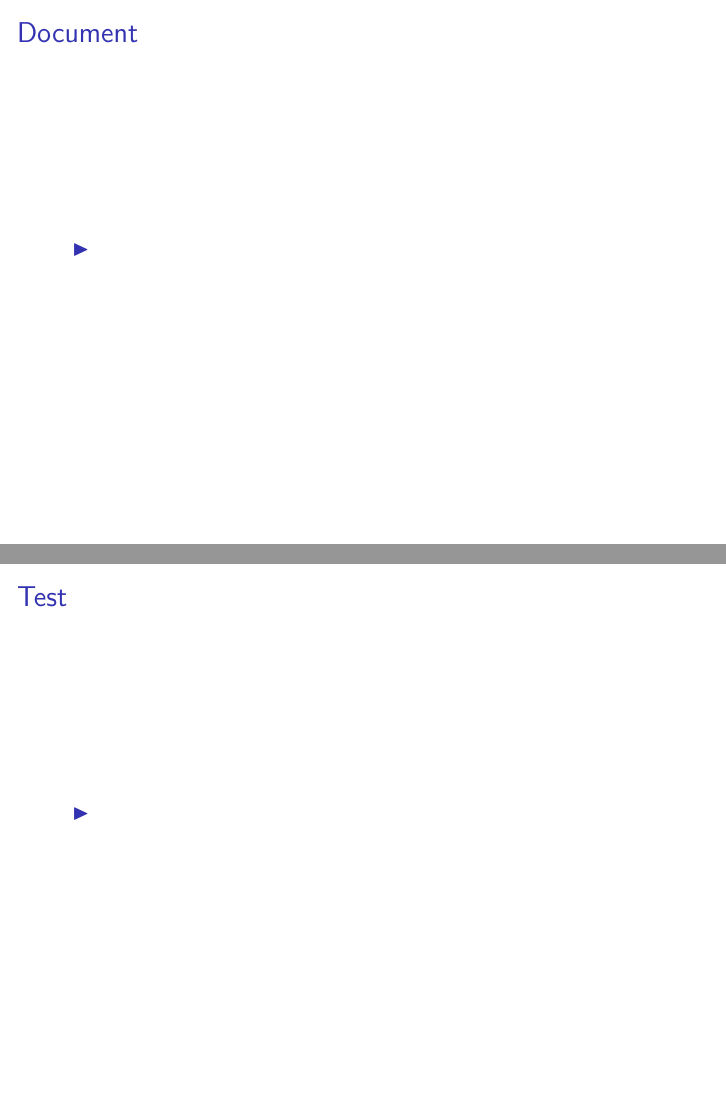
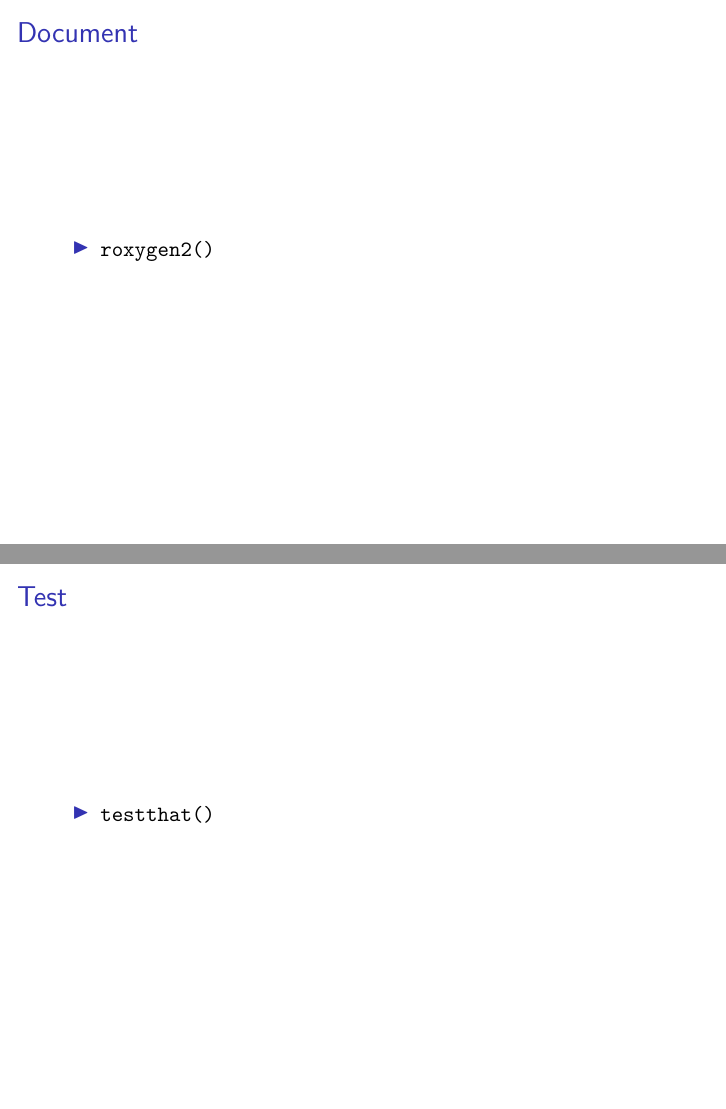
Before and after one commit to pvrqualitasag/intro_to_rpkg, an R Markdown document (20210421_intro_rpkg/20210421_intro_rpkg.Rmd): pages 6 and 7 of 8 before the commit and pages 7 and 8 of 8 after it, joined at a grey line. Rendered offline with R 4.5, knitr and Pandoc, then LaTeX, with nearby package versions; both versions are drawn in the output format of the newer one.

Commit message:
Added current version of presentation

````diff
--- a/20210421_intro_rpkg/20210421_intro_rpkg.Rmd
+++ b/20210421_intro_rpkg/20210421_intro_rpkg.Rmd
@@ -3,8 +3,8 @@ title: "Introduction To R-Packages"
 author: "Peter von Rohr"
 date: "`r Sys.Date()`"
 output:
+  beamer_presentation: default
   ioslides_presentation: default
-  beamer_presentation: default
 ---
 
 ```{r setup, include=FALSE}
@@ -39,16 +39,17 @@ if (length(vec_inst) > 0) install.packages(vec_inst, dependencies = TRUE)
 * From scratch ...
 * Given a script ...
 
-## Document
-
-*
-
-## Test
-
-*
-
-
 
 ## Install
 
 * `devtools::document();devtools::install()`
+
+
+## Document
+
+* `roxygen2()`
+
+
+## Test
+
+* `testthat()`
````
